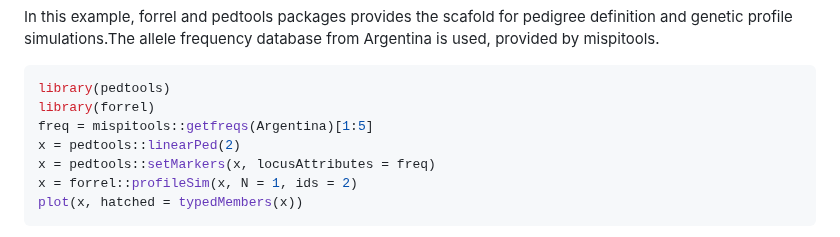
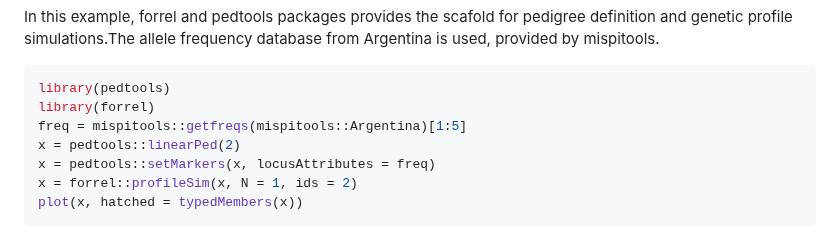
Before and after one commit to MarsicoFL/mispitools, a Markdown page: README.md, the part around the change. GitHub-like rendering.

````diff
--- a/README.md
+++ b/README.md
@@ -221,7 +221,7 @@ provided by mispitools.
 ``` r
 library(pedtools)
 library(forrel)
-freq = mispitools::getfreqs(Argentina)[1:5]
+freq = mispitools::getfreqs(mispitools::Argentina)[1:5]
 x = pedtools::linearPed(2)
 x = pedtools::setMarkers(x, locusAttributes = freq)
 x = forrel::profileSim(x, N = 1, ids = 2)
````
